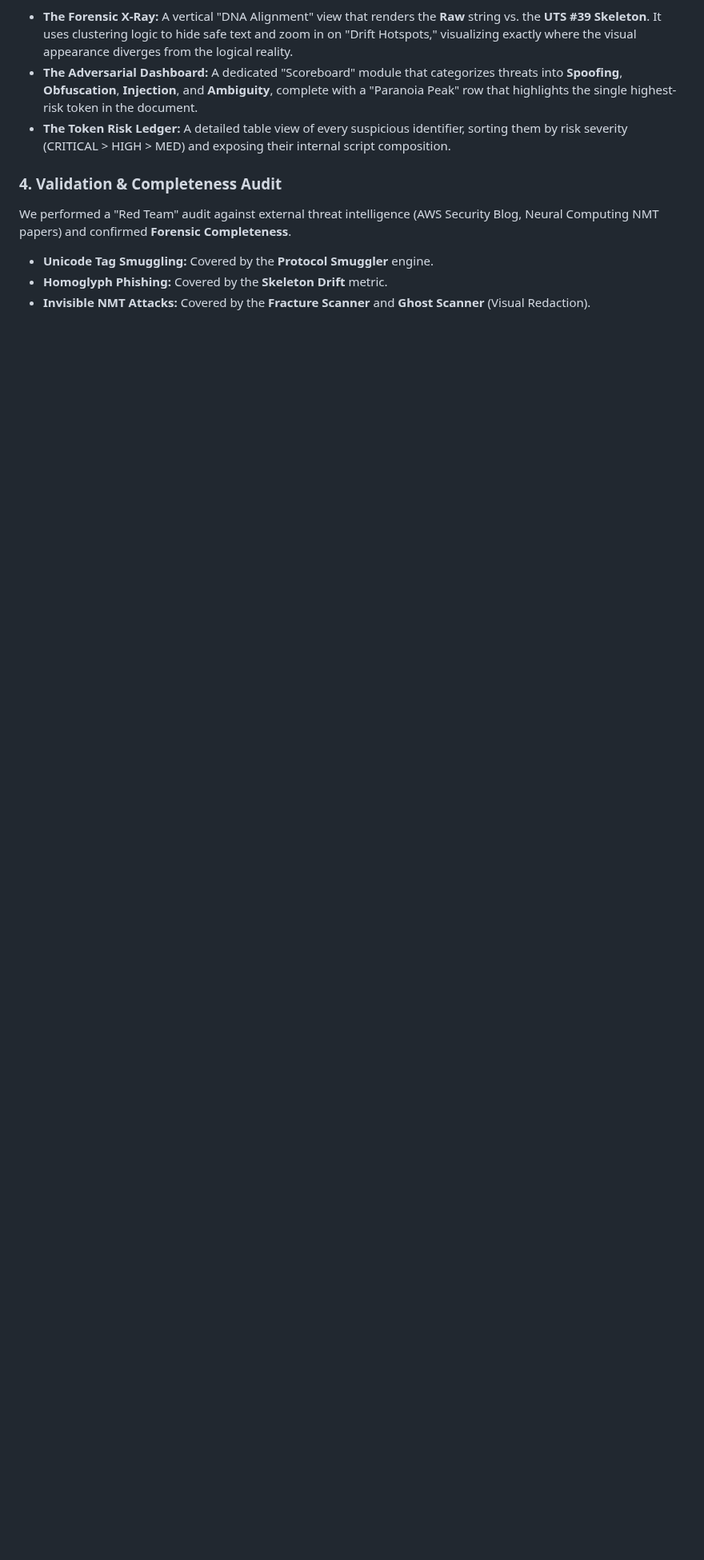
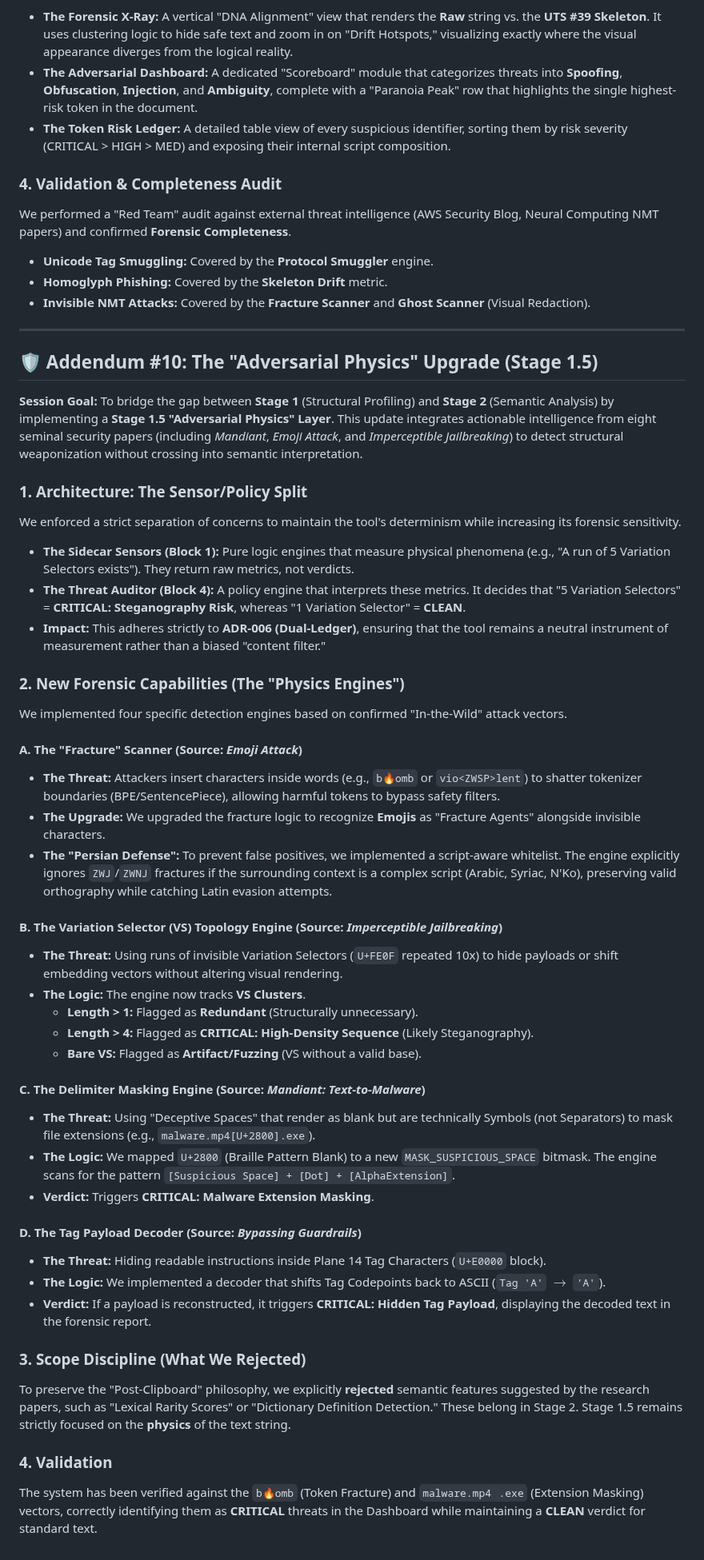
Before and after one commit to texttics/texttics-site, a Markdown page: readme.md, the part around the change. Shown at 80% size. GitHub-like rendering; blank space fills up the shorter version.

```diff
--- a/readme.md
+++ b/readme.md
@@ -1844,3 +1844,48 @@ We performed a "Red Team" audit against external threat intelligence (AWS Securi
 * **Unicode Tag Smuggling:** Covered by the **Protocol Smuggler** engine.
 * **Homoglyph Phishing:** Covered by the **Skeleton Drift** metric.
 * **Invisible NMT Attacks:** Covered by the **Fracture Scanner** and **Ghost Scanner** (Visual Redaction).
+
+---
+
+## 🛡️ Addendum #10: The "Adversarial Physics" Upgrade (Stage 1.5)
+
+**Session Goal:** To bridge the gap between **Stage 1** (Structural Profiling) and **Stage 2** (Semantic Analysis) by implementing a **Stage 1.5 "Adversarial Physics" Layer**. This update integrates actionable intelligence from eight seminal security papers (including *Mandiant*, *Emoji Attack*, and *Imperceptible Jailbreaking*) to detect structural weaponization without crossing into semantic interpretation.
+
+### 1. Architecture: The Sensor/Policy Split
+We enforced a strict separation of concerns to maintain the tool's determinism while increasing its forensic sensitivity.
+
+* **The Sidecar Sensors (Block 1):** Pure logic engines that measure physical phenomena (e.g., "A run of 5 Variation Selectors exists"). They return raw metrics, not verdicts.
+* **The Threat Auditor (Block 4):** A policy engine that interprets these metrics. It decides that "5 Variation Selectors" = **CRITICAL: Steganography Risk**, whereas "1 Variation Selector" = **CLEAN**.
+* **Impact:** This adheres strictly to **ADR-006 (Dual-Ledger)**, ensuring that the tool remains a neutral instrument of measurement rather than a biased "content filter."
+
+### 2. New Forensic Capabilities (The "Physics Engines")
+
+We implemented four specific detection engines based on confirmed "In-the-Wild" attack vectors.
+
+#### A. The "Fracture" Scanner (Source: *Emoji Attack*)
+* **The Threat:** Attackers insert characters inside words (e.g., `b🔥omb` or `vio<ZWSP>lent`) to shatter tokenizer boundaries (BPE/SentencePiece), allowing harmful tokens to bypass safety filters.
+* **The Upgrade:** We upgraded the fracture logic to recognize **Emojis** as "Fracture Agents" alongside invisible characters.
+* **The "Persian Defense":** To prevent false positives, we implemented a script-aware whitelist. The engine explicitly ignores `ZWJ`/`ZWNJ` fractures if the surrounding context is a complex script (Arabic, Syriac, N'Ko), preserving valid orthography while catching Latin evasion attempts.
+
+#### B. The Variation Selector (VS) Topology Engine (Source: *Imperceptible Jailbreaking*)
+* **The Threat:** Using runs of invisible Variation Selectors (`U+FE0F` repeated 10x) to hide payloads or shift embedding vectors without altering visual rendering.
+* **The Logic:** The engine now tracks **VS Clusters**.
+    * **Length > 1:** Flagged as **Redundant** (Structurally unnecessary).
+    * **Length > 4:** Flagged as **CRITICAL: High-Density Sequence** (Likely Steganography).
+    * **Bare VS:** Flagged as **Artifact/Fuzzing** (VS without a valid base).
+
+#### C. The Delimiter Masking Engine (Source: *Mandiant: Text-to-Malware*)
+* **The Threat:** Using "Deceptive Spaces" that render as blank but are technically Symbols (not Separators) to mask file extensions (e.g., `malware.mp4[U+2800].exe`).
+* **The Logic:** We mapped `U+2800` (Braille Pattern Blank) to a new `MASK_SUSPICIOUS_SPACE` bitmask. The engine scans for the pattern `[Suspicious Space] + [Dot] + [AlphaExtension]`.
+* **Verdict:** Triggers **CRITICAL: Malware Extension Masking**.
+
+#### D. The Tag Payload Decoder (Source: *Bypassing Guardrails*)
+* **The Threat:** Hiding readable instructions inside Plane 14 Tag Characters (`U+E0000` block).
+* **The Logic:** We implemented a decoder that shifts Tag Codepoints back to ASCII (`Tag 'A'` $\to$ `'A'`).
+* **Verdict:** If a payload is reconstructed, it triggers **CRITICAL: Hidden Tag Payload**, displaying the decoded text in the forensic report.
+
+### 3. Scope Discipline (What We Rejected)
+To preserve the "Post-Clipboard" philosophy, we explicitly **rejected** semantic features suggested by the research papers, such as "Lexical Rarity Scores" or "Dictionary Definition Detection." These belong in Stage 2. Stage 1.5 remains strictly focused on the **physics** of the text string.
+
+### 4. Validation
+The system has been verified against the `b🔥omb` (Token Fracture) and `malware.mp4⠀.exe` (Extension Masking) vectors, correctly identifying them as **CRITICAL** threats in the Dashboard while maintaining a **CLEAN** verdict for standard text.
```
